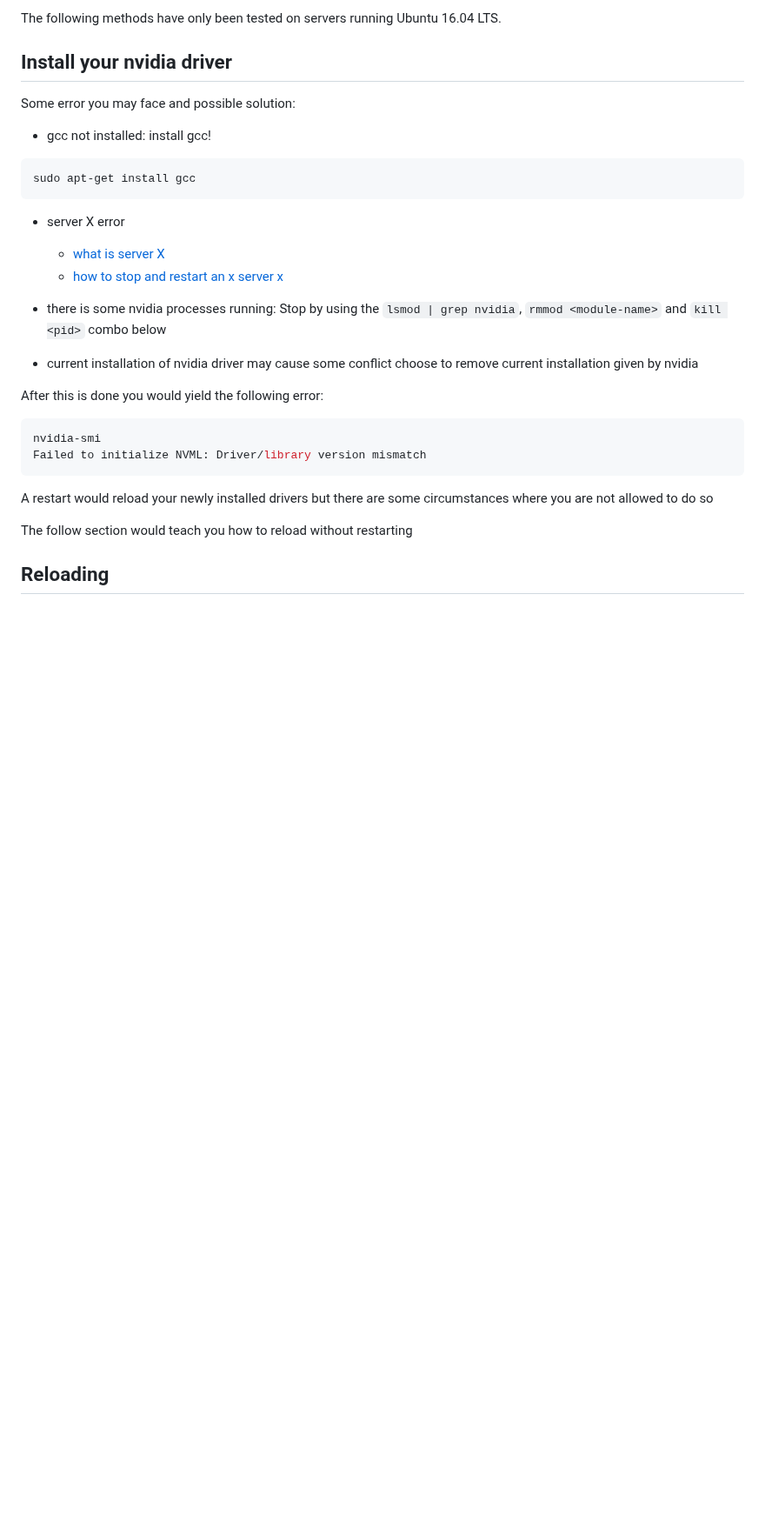
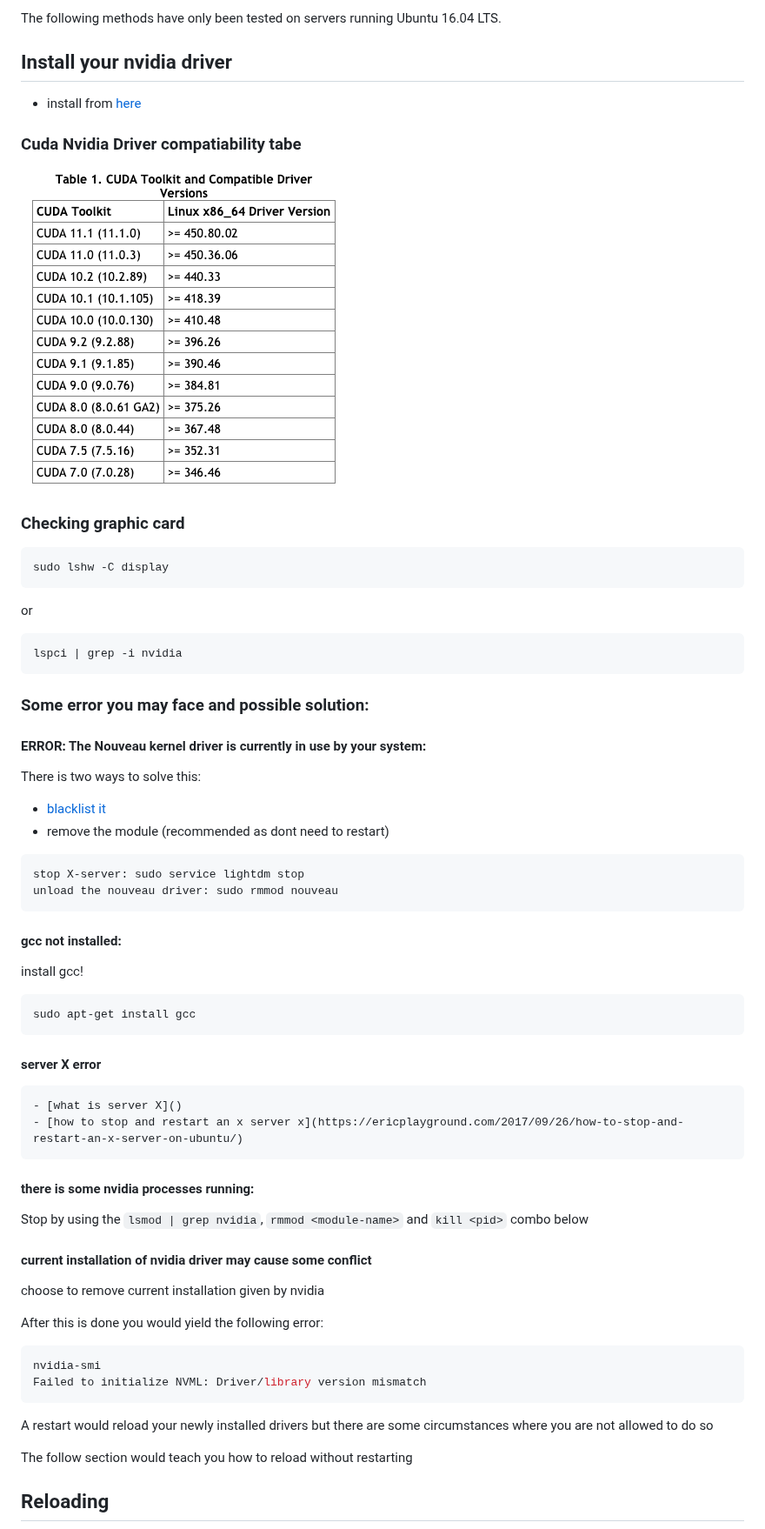
Before and after one commit to notha99y/personalKB, a Markdown page: server_setup/upgrading_nvidia_driver_without_reboot.md, the part around the change. Shown at 87% size. GitHub-like rendering; pictures changed too: server_setup/cuda_nvidia_driver_compatibility_table.png (added); blank space fills up the shorter version.

Commit message:
added more stuffs to nvidia driver installation.

````diff
--- a/server_setup/upgrading_nvidia_driver_without_reboot.md
+++ b/server_setup/upgrading_nvidia_driver_without_reboot.md
@@ -9,20 +9,44 @@ However do note that this would stop processes that are running on the GPU.
 The following methods have only been tested on servers running Ubuntu 16.04 LTS.
 
 ## Install your nvidia driver
-Some error you may face and possible solution:
-- gcc not installed:
+- install from [here](https://www.nvidia.com/Download/index.aspx?lang=en-us)
+
+### Cuda Nvidia Driver compatiability tabe
+![table](cuda_nvidia_driver_compatibility_table.png)
+
+### Checking graphic card
+```bash
+sudo lshw -C display
+```
+or
+```bash
+lspci | grep -i nvidia
+```
+
+### Some error you may face and possible solution:
+#### ERROR: The Nouveau kernel driver is currently in use by your system:
+
+There is two ways to solve this:
+- [blacklist it](https://askubuntu.com/questions/841876/how-to-disable-nouveau-kernel-driver)
+- remove the module (recommended as dont need to restart)
+```bash
+stop X-server: sudo service lightdm stop
+unload the nouveau driver: sudo rmmod nouveau
+```
+
+#### gcc not installed:
 install gcc!
 ```bash
 sudo apt-get install gcc
 ```
-- server X error
+#### server X error
     - [what is server X]()
     - [how to stop and restart an x server x](https://ericplayground.com/2017/09/26/how-to-stop-and-restart-an-x-server-on-ubuntu/)
 
-- there is some nvidia processes running:
+#### there is some nvidia processes running:
 Stop by using the `lsmod | grep nvidia`, `rmmod <module-name>` and `kill <pid>` combo below
 
-- current installation of nvidia driver may cause some conflict
+#### current installation of nvidia driver may cause some conflict
 choose to remove current installation given by nvidia
 
 After this is done you would yield the following error:
````
